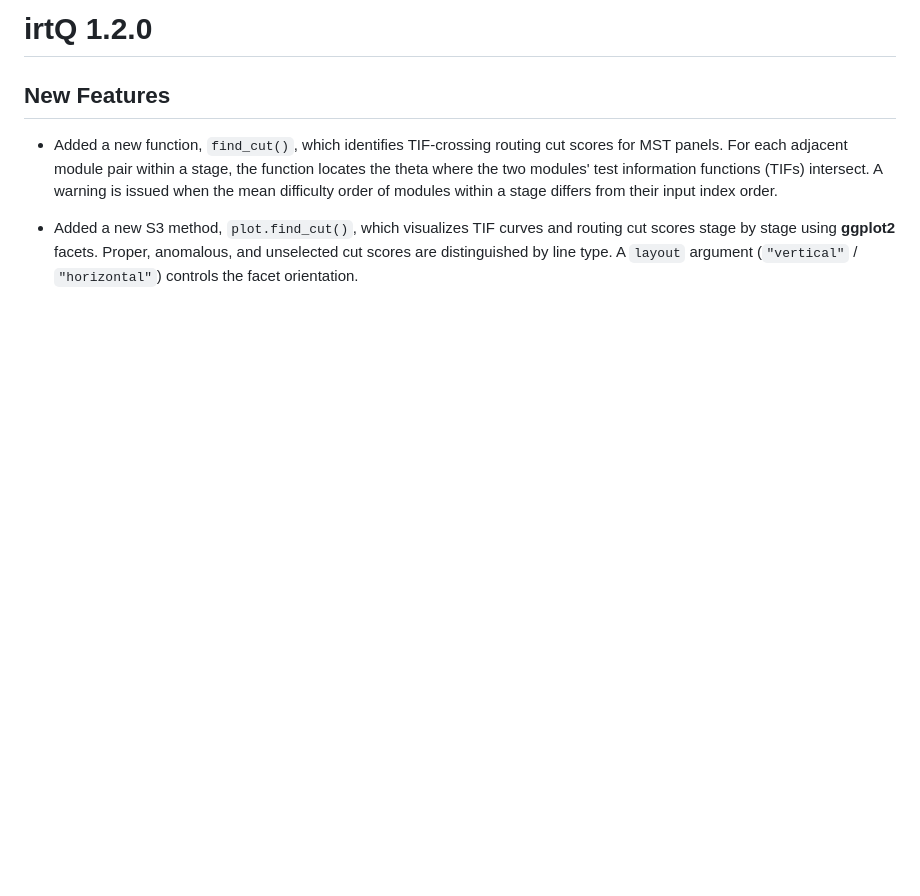
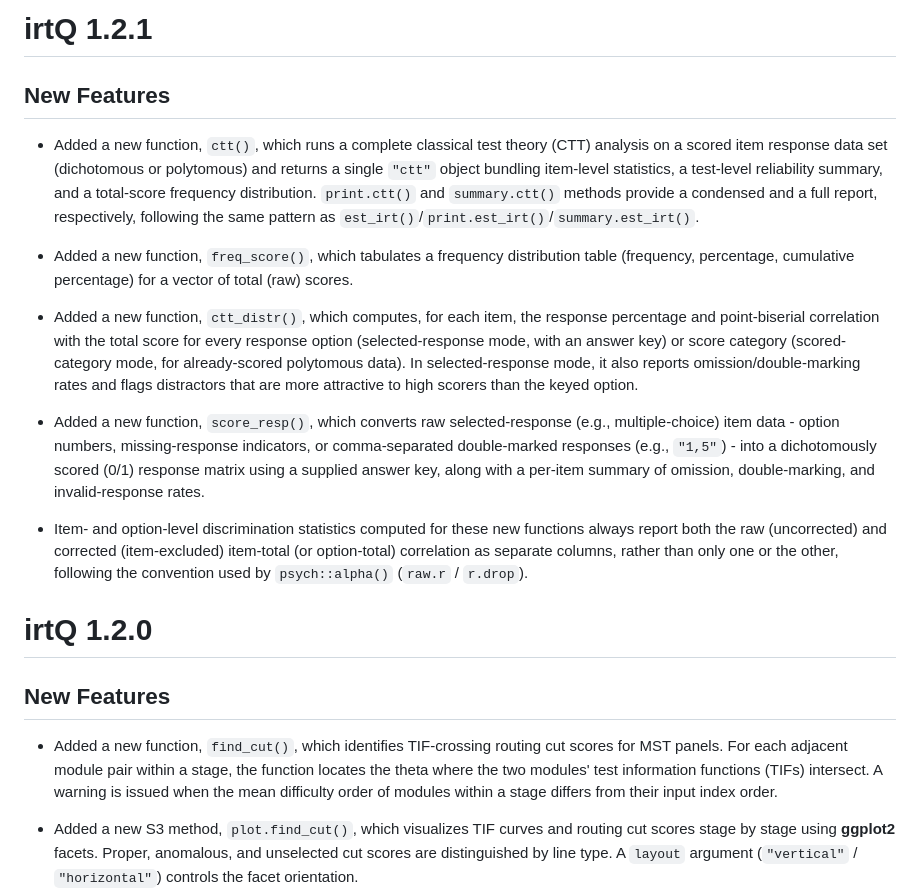
Before and after one commit to hwangQ/irtQ, a Markdown page: NEWS.md, the part around the change. GitHub-like rendering; blank space fills up the shorter version.

Commit message:
Regenerate NEWS.md from NEWS.Rmd

```diff
--- a/NEWS.md
+++ b/NEWS.md
@@ -1,5 +1,42 @@
 
 <!-- README.md is generated from README.Rmd. Please edit that file -->
+
+# irtQ 1.2.1
+
+## New Features
+
+- Added a new function, `ctt()`, which runs a complete classical test
+  theory (CTT) analysis on a scored item response data set (dichotomous
+  or polytomous) and returns a single `"ctt"` object bundling item-level
+  statistics, a test-level reliability summary, and a total-score
+  frequency distribution. `print.ctt()` and `summary.ctt()` methods
+  provide a condensed and a full report, respectively, following the
+  same pattern as `est_irt()`/`print.est_irt()`/`summary.est_irt()`.
+
+- Added a new function, `freq_score()`, which tabulates a frequency
+  distribution table (frequency, percentage, cumulative percentage) for
+  a vector of total (raw) scores.
+
+- Added a new function, `ctt_distr()`, which computes, for each item,
+  the response percentage and point-biserial correlation with the total
+  score for every response option (selected-response mode, with an
+  answer key) or score category (scored-category mode, for
+  already-scored polytomous data). In selected-response mode, it also
+  reports omission/double-marking rates and flags distractors that are
+  more attractive to high scorers than the keyed option.
+
+- Added a new function, `score_resp()`, which converts raw
+  selected-response (e.g., multiple-choice) item data - option numbers,
+  missing-response indicators, or comma-separated double-marked
+  responses (e.g., `"1,5"`) - into a dichotomously scored (0/1) response
+  matrix using a supplied answer key, along with a per-item summary of
+  omission, double-marking, and invalid-response rates.
+
+- Item- and option-level discrimination statistics computed for these
+  new functions always report both the raw (uncorrected) and corrected
+  (item-excluded) item-total (or option-total) correlation as separate
+  columns, rather than only one or the other, following the convention
+  used by `psych::alpha()` (`raw.r` / `r.drop`).
 
 # irtQ 1.2.0
 
```
